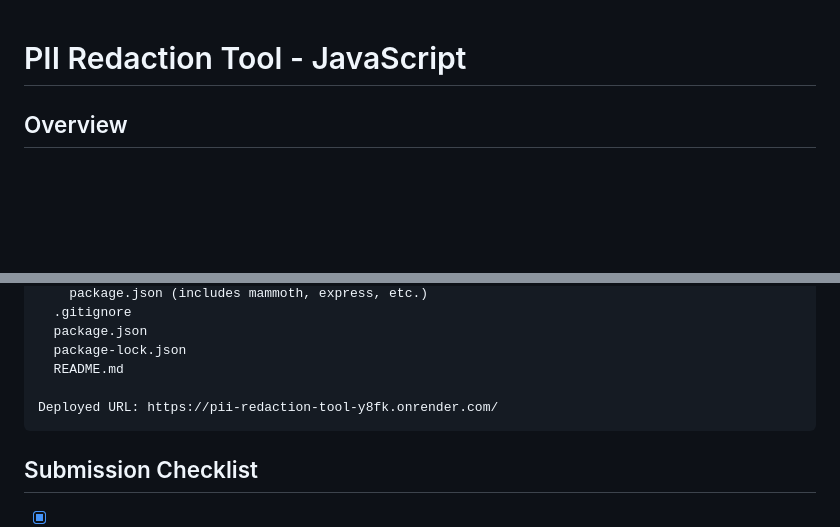
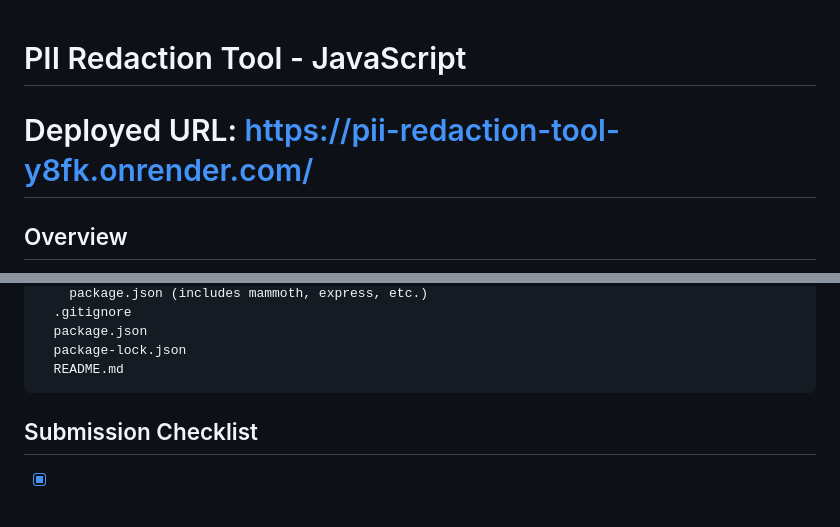
Before and after one commit to Karan02204/PII-Redaction-Tool, a Markdown page: README.md, 2 parts joined by grey strips. GitHub-like rendering; blank space fills up the shorter version.

Commit message:
fix: remove duplicate deployed URL from README

````diff
--- a/README.md
+++ b/README.md
@@ -1,4 +1,6 @@
 # PII Redaction Tool - JavaScript
+
+# Deployed URL: https://pii-redaction-tool-y8fk.onrender.com/
 
 ## Overview
 CLI + Web tool that redacts 9 PII types with consistent fake mapping (not [REDACTED]).
@@ -176,8 +178,6 @@ PII-REDACTION-TOOL/
   package.json
   package-lock.json
   README.md
-
-Deployed URL: https://pii-redaction-tool-y8fk.onrender.com/
 ```
 
 ## Submission Checklist
````
